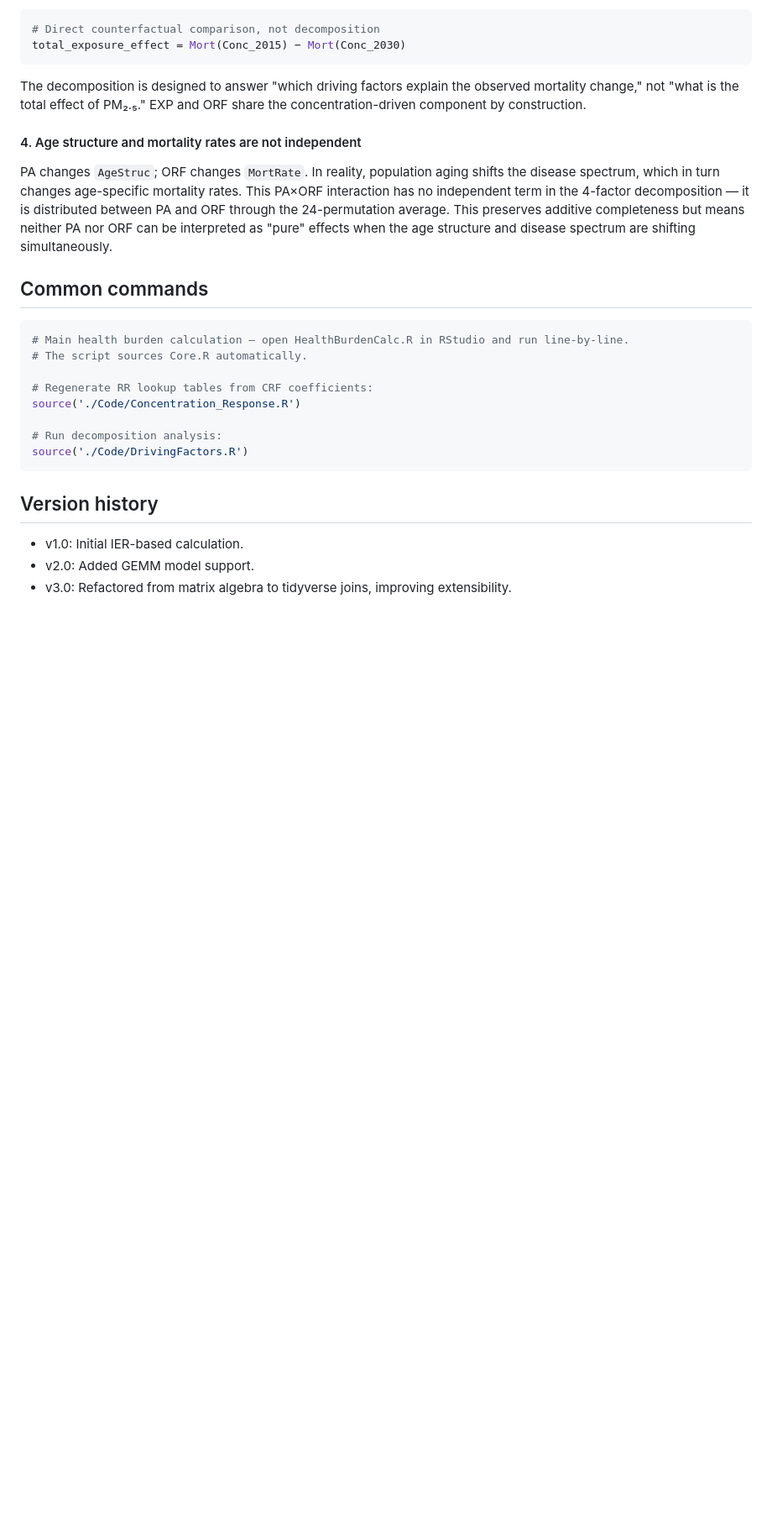
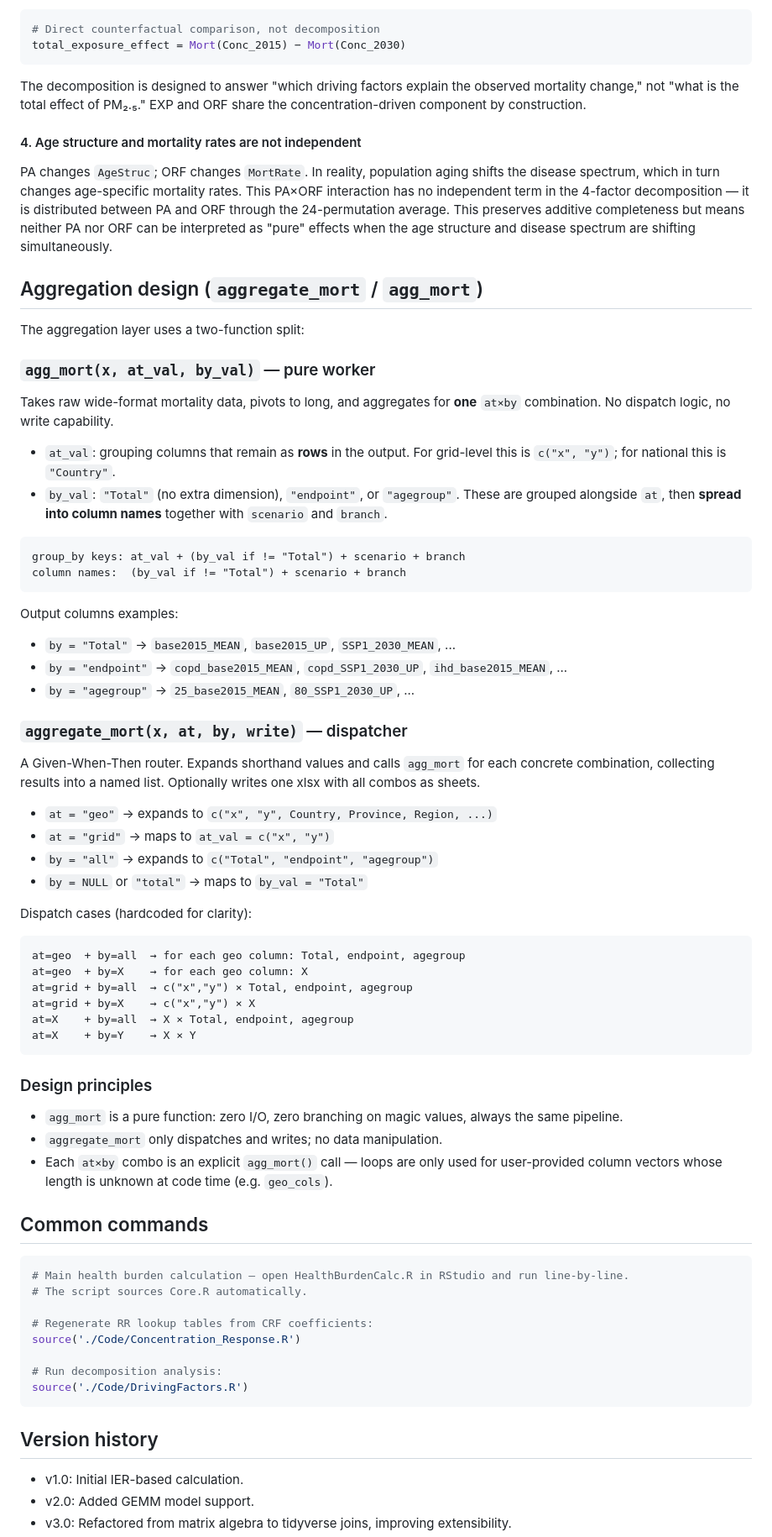
Before and after one commit to evanliu3594/PM2.5-attr-mort, a Markdown page: CLAUDE.md, the part around the change. Shown at 84% size. GitHub-like rendering; blank space fills up the shorter version.

Commit message:
docs: add aggregation design principles to CLAUDE.md

````diff
--- a/CLAUDE.md
+++ b/CLAUDE.md
@@ -157,6 +157,52 @@ The decomposition is designed to answer "which driving factors explain the obser
 
 PA changes `AgeStruc`; ORF changes `MortRate`. In reality, population aging shifts the disease spectrum, which in turn changes age-specific mortality rates. This PA×ORF interaction has no independent term in the 4-factor decomposition — it is distributed between PA and ORF through the 24-permutation average. This preserves additive completeness but means neither PA nor ORF can be interpreted as "pure" effects when the age structure and disease spectrum are shifting simultaneously.
 
+## Aggregation design (`aggregate_mort` / `agg_mort`)
+
+The aggregation layer uses a two-function split:
+
+### `agg_mort(x, at_val, by_val)` — pure worker
+
+Takes raw wide-format mortality data, pivots to long, and aggregates for **one** `at×by` combination. No dispatch logic, no write capability.
+
+- `at_val`: grouping columns that remain as **rows** in the output. For grid-level this is `c("x", "y")`; for national this is `"Country"`.
+- `by_val`: `"Total"` (no extra dimension), `"endpoint"`, or `"agegroup"`. These are grouped alongside `at`, then **spread into column names** together with `scenario` and `branch`.
+
+```
+group_by keys: at_val + (by_val if != "Total") + scenario + branch
+column names:  (by_val if != "Total") + scenario + branch
+```
+
+Output columns examples:
+- `by = "Total"` → `base2015_MEAN`, `base2015_UP`, `SSP1_2030_MEAN`, ...
+- `by = "endpoint"` → `copd_base2015_MEAN`, `copd_SSP1_2030_UP`, `ihd_base2015_MEAN`, ...
+- `by = "agegroup"` → `25_base2015_MEAN`, `80_SSP1_2030_UP`, ...
+
+### `aggregate_mort(x, at, by, write)` — dispatcher
+
+A Given-When-Then router. Expands shorthand values and calls `agg_mort` for each concrete combination, collecting results into a named list. Optionally writes one xlsx with all combos as sheets.
+
+- `at = "geo"` → expands to `c("x", "y", Country, Province, Region, ...)`
+- `at = "grid"` → maps to `at_val = c("x", "y")`
+- `by = "all"` → expands to `c("Total", "endpoint", "agegroup")`
+- `by = NULL` or `"total"` → maps to `by_val = "Total"`
+
+Dispatch cases (hardcoded for clarity):
+```
+at=geo  + by=all  → for each geo column: Total, endpoint, agegroup
+at=geo  + by=X    → for each geo column: X
+at=grid + by=all  → c("x","y") × Total, endpoint, agegroup
+at=grid + by=X    → c("x","y") × X
+at=X    + by=all  → X × Total, endpoint, agegroup
+at=X    + by=Y    → X × Y
+```
+
+### Design principles
+
+- `agg_mort` is a pure function: zero I/O, zero branching on magic values, always the same pipeline.
+- `aggregate_mort` only dispatches and writes; no data manipulation.
+- Each `at×by` combo is an explicit `agg_mort()` call — loops are only used for user-provided column vectors whose length is unknown at code time (e.g. `geo_cols`).
+
 ## Common commands
 
 ```r
````
